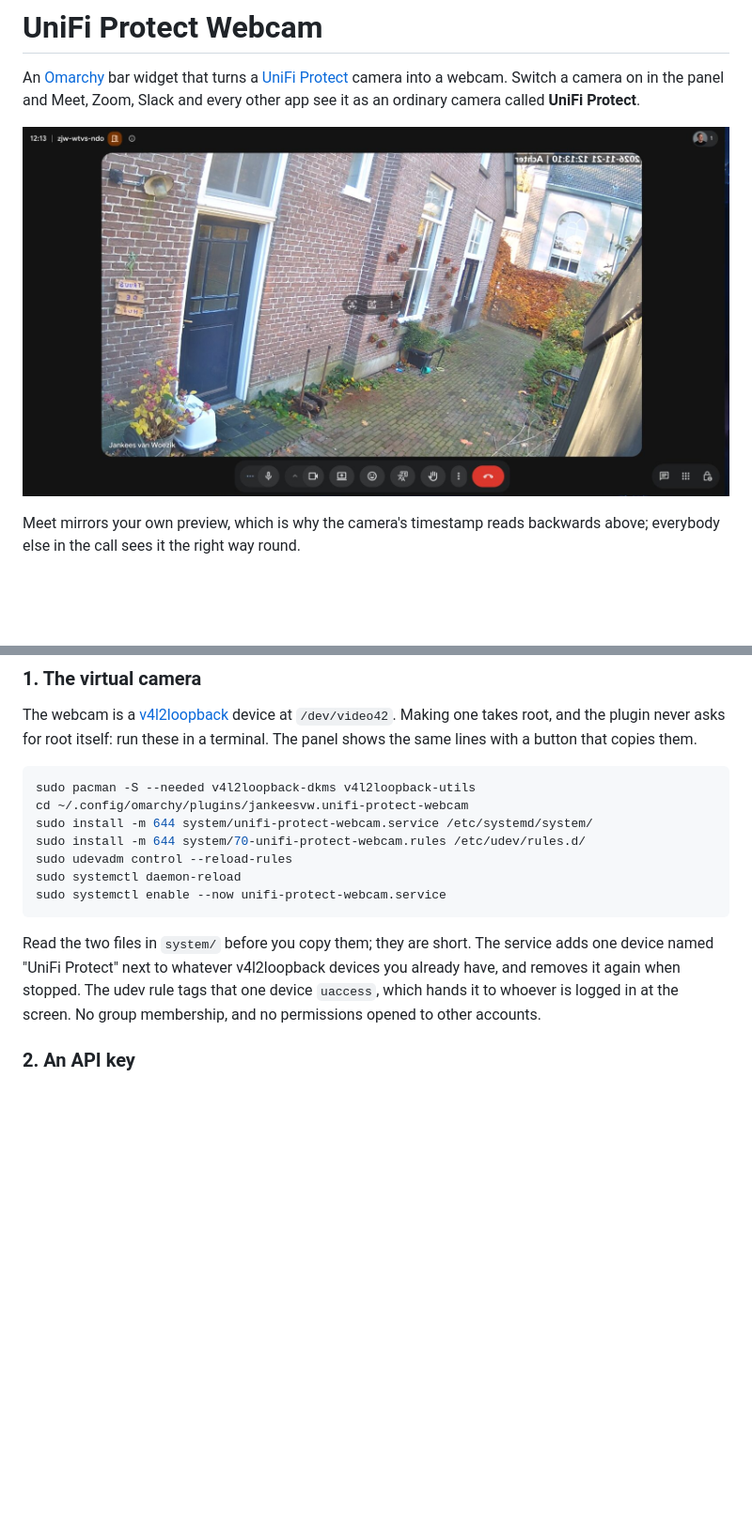
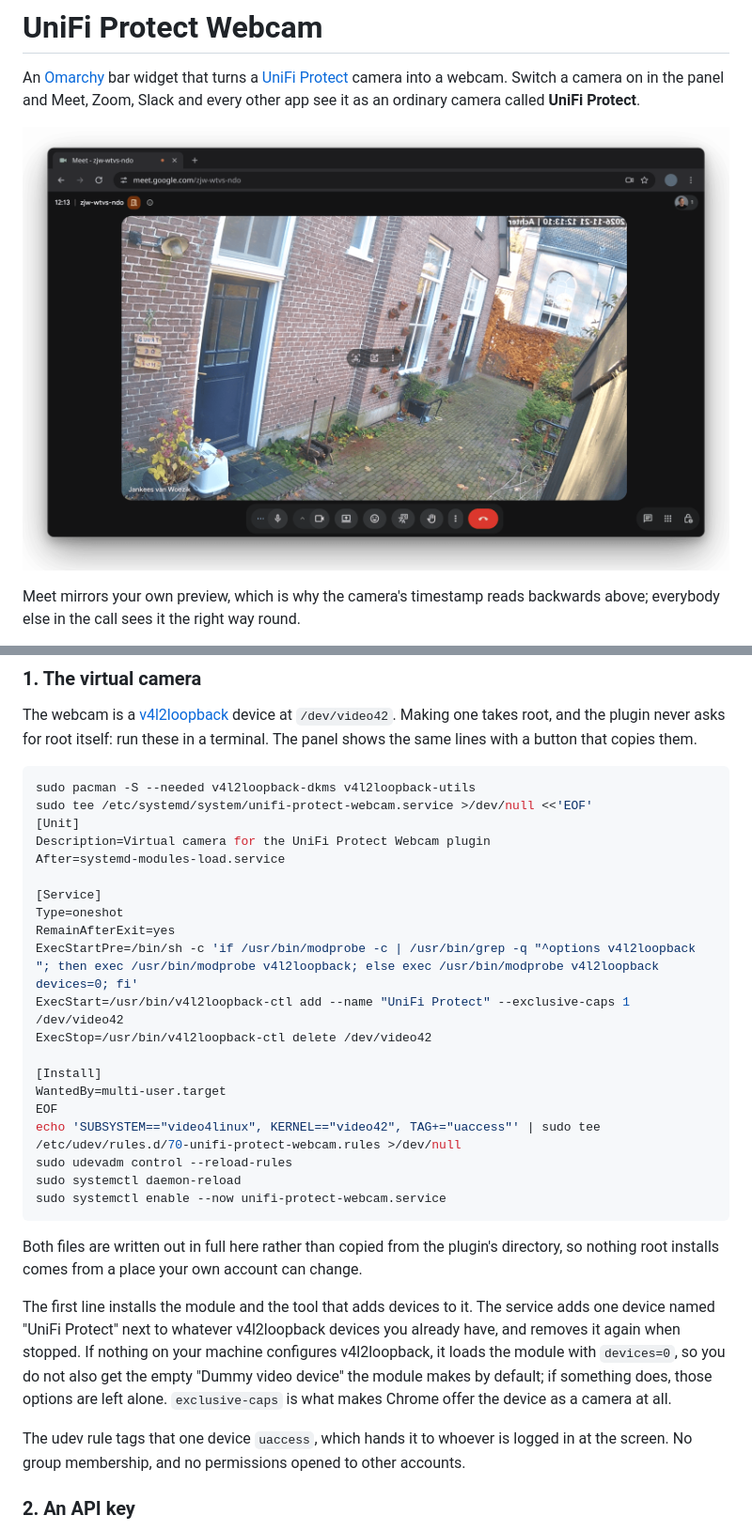
Before and after one commit to jankeesvw/omarchy-unifi-protect-webcam, a Markdown page: README.md, 2 parts joined by grey strips. Shown at 94% size. Rendered like a GitHub page; pictures changed too: preview.jpg (deleted), preview.png (added); blank space fills up the shorter version.

Commit message:
Write the setup out in full and frame the screenshot
The unit and the udev rule are now part of the commands you paste, in the
README and in the panel alike, instead of files copied out of the plugin's
directory: nothing root installs is read from a place the user's own account
can change. The unit loads v4l2loopback with devices=0 when nothing else
configures it, so the module no longer adds an empty dummy device.

openssl's answers are read in bounded chunks against a deadline rather than
collected whole, and the preview is the Meet screenshot in a browser window.

````diff
--- a/README.md
+++ b/README.md
@@ -2,7 +2,7 @@
 
 An [Omarchy](https://omarchy.org) bar widget that turns a [UniFi Protect](https://ui.com/protect) camera into a webcam. Switch a camera on in the panel and Meet, Zoom, Slack and every other app see it as an ordinary camera called **UniFi Protect**.
 
-![A UniFi Protect camera in a Google Meet call, chosen as the webcam](preview.jpg)
+![A UniFi Protect camera in a Google Meet call, chosen as the webcam](preview.png)
 
 Meet mirrors your own preview, which is why the camera's timestamp reads backwards above; everybody else in the call sees it the right way round.
 
@@ -22,15 +22,32 @@ The webcam is a [v4l2loopback](https://github.com/umlaeute/v4l2loopback) device
 
 ```bash
 sudo pacman -S --needed v4l2loopback-dkms v4l2loopback-utils
-cd ~/.config/omarchy/plugins/jankeesvw.unifi-protect-webcam
-sudo install -m 644 system/unifi-protect-webcam.service /etc/systemd/system/
-sudo install -m 644 system/70-unifi-protect-webcam.rules /etc/udev/rules.d/
+sudo tee /etc/systemd/system/unifi-protect-webcam.service >/dev/null <<'EOF'
+[Unit]
+Description=Virtual camera for the UniFi Protect Webcam plugin
+After=systemd-modules-load.service
+
+[Service]
+Type=oneshot
+RemainAfterExit=yes
+ExecStartPre=/bin/sh -c 'if /usr/bin/modprobe -c | /usr/bin/grep -q "^options v4l2loopback "; then exec /usr/bin/modprobe v4l2loopback; else exec /usr/bin/modprobe v4l2loopback devices=0; fi'
+ExecStart=/usr/bin/v4l2loopback-ctl add --name "UniFi Protect" --exclusive-caps 1 /dev/video42
+ExecStop=/usr/bin/v4l2loopback-ctl delete /dev/video42
+
+[Install]
+WantedBy=multi-user.target
+EOF
+echo 'SUBSYSTEM=="video4linux", KERNEL=="video42", TAG+="uaccess"' | sudo tee /etc/udev/rules.d/70-unifi-protect-webcam.rules >/dev/null
 sudo udevadm control --reload-rules
 sudo systemctl daemon-reload
 sudo systemctl enable --now unifi-protect-webcam.service
 ```
 
-Read the two files in `system/` before you copy them; they are short. The service adds one device named "UniFi Protect" next to whatever v4l2loopback devices you already have, and removes it again when stopped. The udev rule tags that one device `uaccess`, which hands it to whoever is logged in at the screen. No group membership, and no permissions opened to other accounts.
+Both files are written out in full here rather than copied from the plugin's directory, so nothing root installs comes from a place your own account can change.
+
+The first line installs the module and the tool that adds devices to it. The service adds one device named "UniFi Protect" next to whatever v4l2loopback devices you already have, and removes it again when stopped. If nothing on your machine configures v4l2loopback, it loads the module with `devices=0`, so you do not also get the empty "Dummy video device" the module makes by default; if something does, those options are left alone. `exclusive-caps` is what makes Chrome offer the device as a camera at all.
+
+The udev rule tags that one device `uaccess`, which hands it to whoever is logged in at the screen. No group membership, and no permissions opened to other accounts.
 
 ### 2. An API key
 
````
Also changed, not shown: 4 other files.
